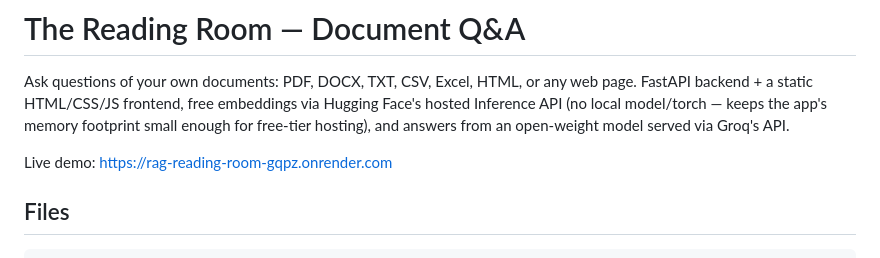
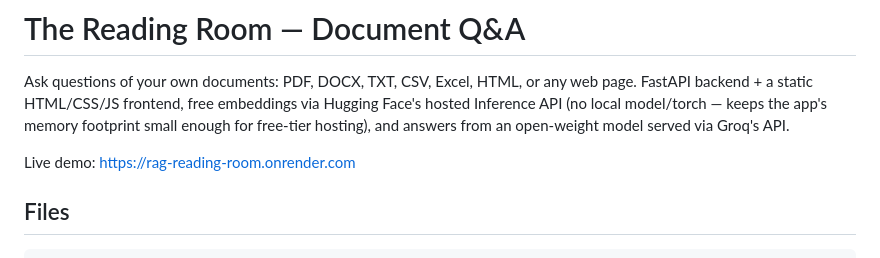
Before and after one commit to mousamrahangdale/rag-reading-room, a Markdown page: README.md, the part around the change. Rendered like a GitHub page.

```diff
--- a/README.md
+++ b/README.md
@@ -6,7 +6,7 @@ Hugging Face's hosted Inference API (no local model/torch — keeps the
 app's memory footprint small enough for free-tier hosting), and answers
 from an open-weight model served via Groq's API.
 
-Live demo: https://rag-reading-room-gqpz.onrender.com
+Live demo: https://rag-reading-room.onrender.com
 
 ## Files
 
```
